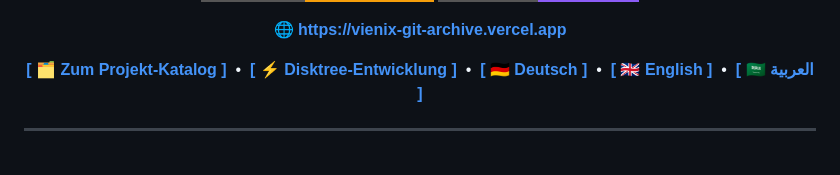
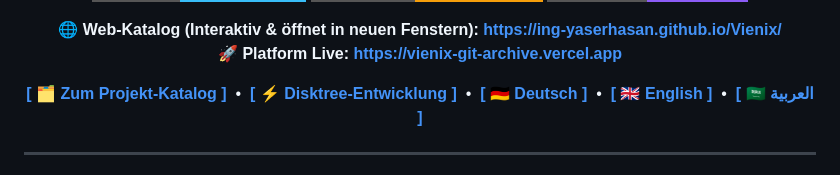
Before and after one commit to ing-yaserhasan/Vienix, a Markdown page: README.md, the part around one of its changes. Drawn GitHub-style; badges without logos.

Commit message:
docs: add GitHub Pages Web-Katalog live URL to README

```diff
--- a/README.md
+++ b/README.md
@@ -18,7 +21,8 @@
 </p>
 
 <p align="center">
-  <strong>🌐 <a href="https://vienix-git-archive.vercel.app">https://vienix-git-archive.vercel.app</a></strong>
+  <strong>🌐 Web-Katalog (Interaktiv & öffnet in neuen Fenstern): <a href="https://ing-yaserhasan.github.io/Vienix/">https://ing-yaserhasan.github.io/Vienix/</a></strong><br/>
+  <strong>🚀 Platform Live: <a href="https://vienix-git-archive.vercel.app">https://vienix-git-archive.vercel.app</a></strong>
 </p>
 
 <p align="center">
```
Also changed, not shown: other parts of README.md (+3 -0 lines).
